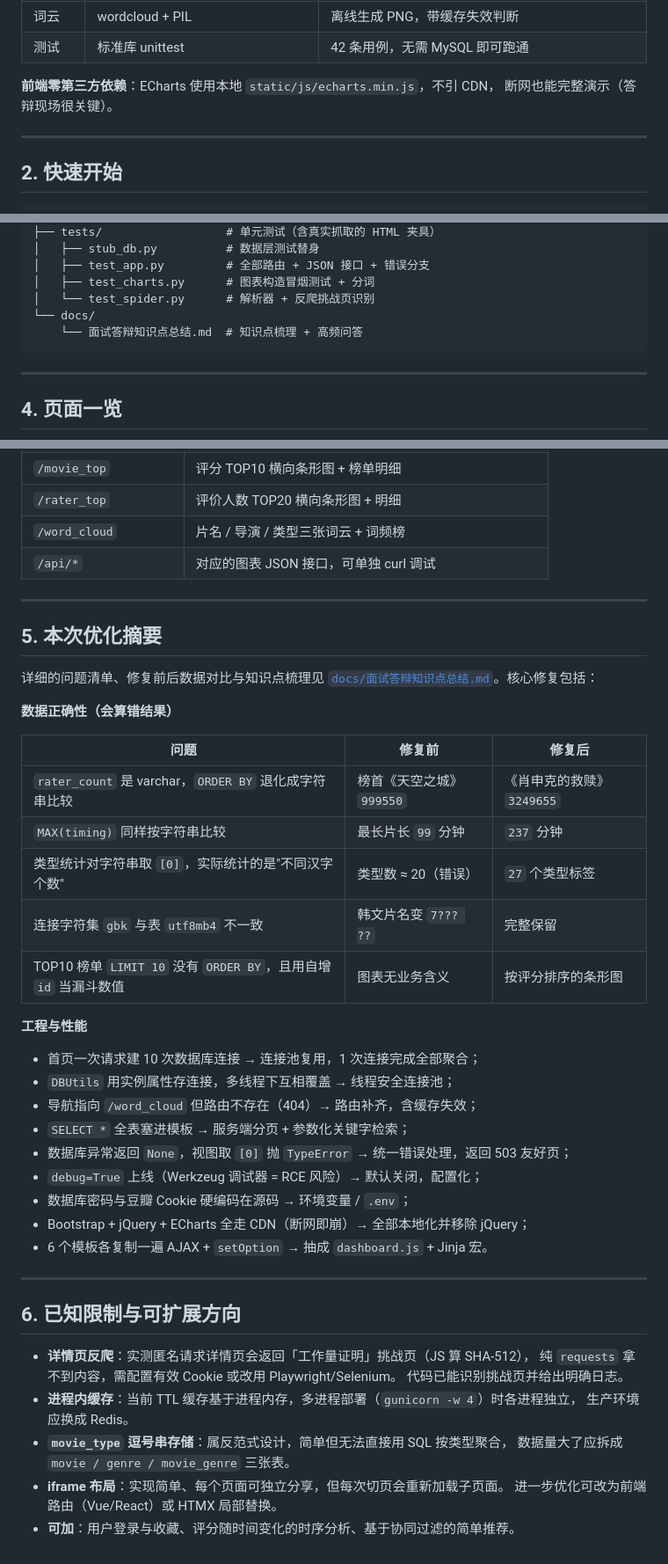
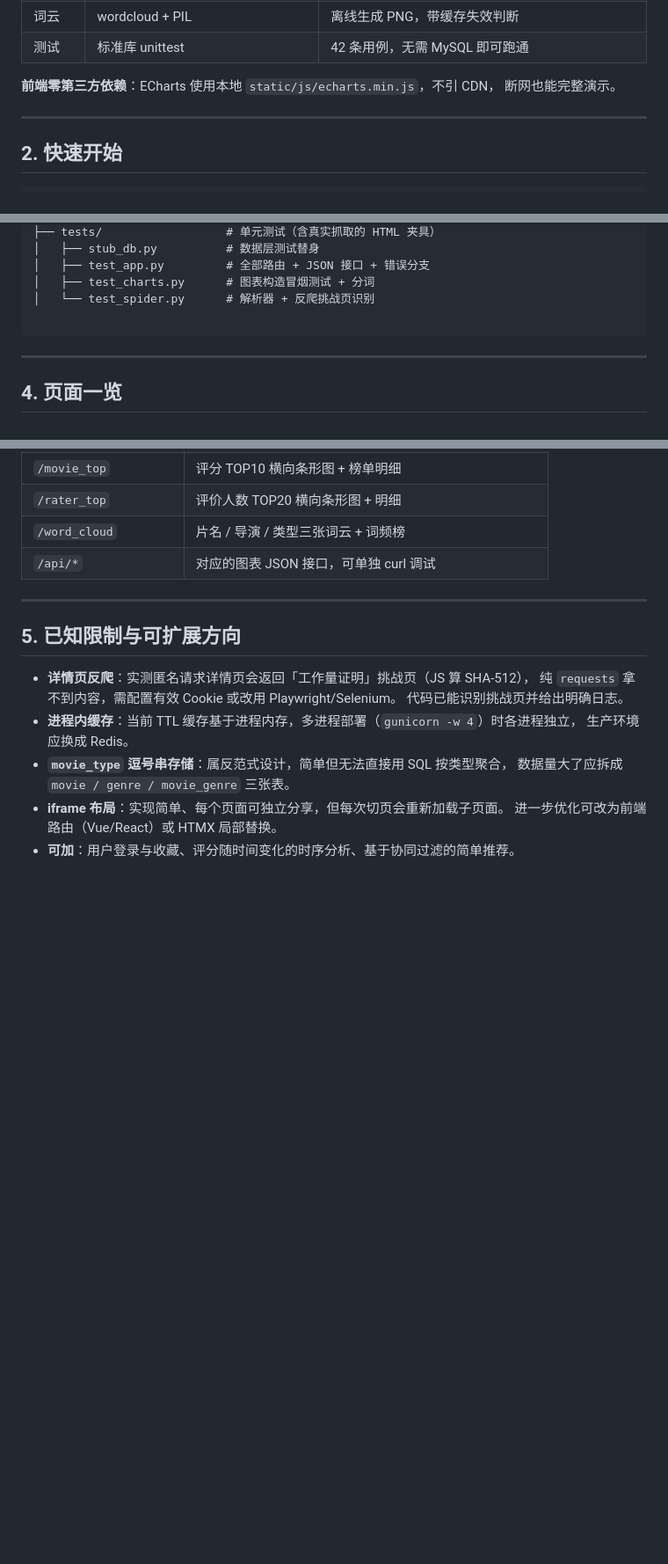
Before and after one commit to cyf6666111/douban_demo, a Markdown page: douban_plat/README.md, 3 parts joined by grey strips. Shown at 88% size. GitHub-like rendering; blank space fills up the shorter version.

````diff
--- a/douban_plat/README.md
+++ b/douban_plat/README.md
@@ -21,7 +21,7 @@
 | 测试 | 标准库 unittest | 42 条用例，无需 MySQL 即可跑通 |
 
 **前端零第三方依赖**：ECharts 使用本地 `static/js/echarts.min.js`，不引 CDN，
-断网也能完整演示（答辩现场很关键）。
+断网也能完整演示。
 
 ---
 
@@ -97,8 +97,7 @@ douban_plat/
 │   ├── test_app.py         # 全部路由 + JSON 接口 + 错误分支
 │   ├── test_charts.py      # 图表构造冒烟测试 + 分词
 │   └── test_spider.py      # 解析器 + 反爬挑战页识别
-└── docs/
-    └── 面试答辩知识点总结.md  # 知识点梳理 + 高频问答
+
 ```
 
 ---
@@ -118,36 +117,8 @@ douban_plat/
 
 ---
 
-## 5. 本次优化摘要
 
-详细的问题清单、修复前后数据对比与知识点梳理见
-[`docs/面试答辩知识点总结.md`](docs/面试答辩知识点总结.md)。核心修复包括：
-
-**数据正确性（会算错结果）**
-
-| 问题 | 修复前 | 修复后 |
-| --- | --- | --- |
-| `rater_count` 是 varchar，`ORDER BY` 退化成字符串比较 | 榜首《天空之城》`999550` | 《肖申克的救赎》`3249655` |
-| `MAX(timing)` 同样按字符串比较 | 最长片长 `99` 分钟 | `237` 分钟 |
-| 类型统计对字符串取 `[0]`，实际统计的是"不同汉字个数" | 类型数 ≈ 20（错误） | `27` 个类型标签 |
-| 连接字符集 `gbk` 与表 `utf8mb4` 不一致 | 韩文片名变 `7??? ??` | 完整保留 |
-| TOP10 榜单 `LIMIT 10` 没有 `ORDER BY`，且用自增 `id` 当漏斗数值 | 图表无业务含义 | 按评分排序的条形图 |
-
-**工程与性能**
-
-- 首页一次请求建 10 次数据库连接 → 连接池复用，1 次连接完成全部聚合；
-- `DBUtils` 用实例属性存连接，多线程下互相覆盖 → 线程安全连接池；
-- 导航指向 `/word_cloud` 但路由不存在（404）→ 路由补齐，含缓存失效；
-- `SELECT *` 全表塞进模板 → 服务端分页 + 参数化关键字检索；
-- 数据库异常返回 `None`，视图取 `[0]` 抛 `TypeError` → 统一错误处理，返回 503 友好页；
-- `debug=True` 上线（Werkzeug 调试器 = RCE 风险）→ 默认关闭，配置化；
-- 数据库密码与豆瓣 Cookie 硬编码在源码 → 环境变量 / `.env`；
-- Bootstrap + jQuery + ECharts 全走 CDN（断网即崩）→ 全部本地化并移除 jQuery；
-- 6 个模板各复制一遍 AJAX + `setOption` → 抽成 `dashboard.js` + Jinja 宏。
-
----
-
-## 6. 已知限制与可扩展方向
+## 5. 已知限制与可扩展方向
 
 - **详情页反爬**：实测匿名请求详情页会返回「工作量证明」挑战页（JS 算 SHA-512），
   纯 `requests` 拿不到内容，需配置有效 Cookie 或改用 Playwright/Selenium。
````
